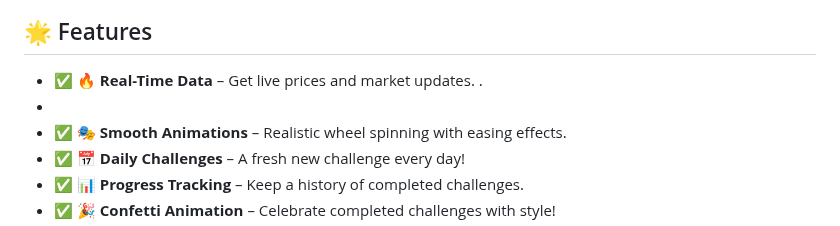
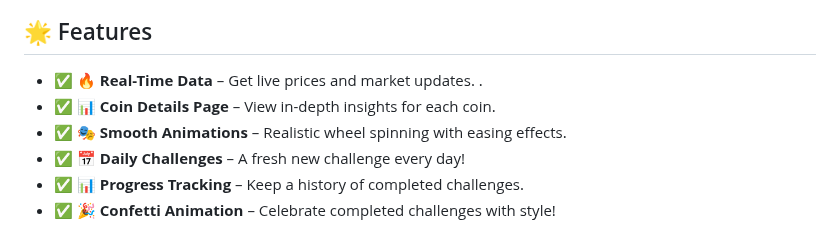
Before and after one commit to KelvCodes/CryptoBeast, a Markdown page: README.md, the part around the change. Drawn GitHub-style.

```diff
--- a/README.md
+++ b/README.md
@@ -7,7 +7,7 @@ Stay ahead in the crypto world with live updates, price charts, and historical d
 
 ## 🌟 Features
 - ✅ **🔥 Real-Time Data** – Get live prices and market updates.  .
--
+- ✅ **📊 Coin Details Page** – View in-depth insights for each coin.
 - ✅ **🎭 Smooth Animations** – Realistic wheel spinning with easing effects.
 - ✅ **📅 Daily Challenges** – A fresh new challenge every day!
 - ✅ **📊 Progress Tracking** – Keep a history of completed challenges.
```
